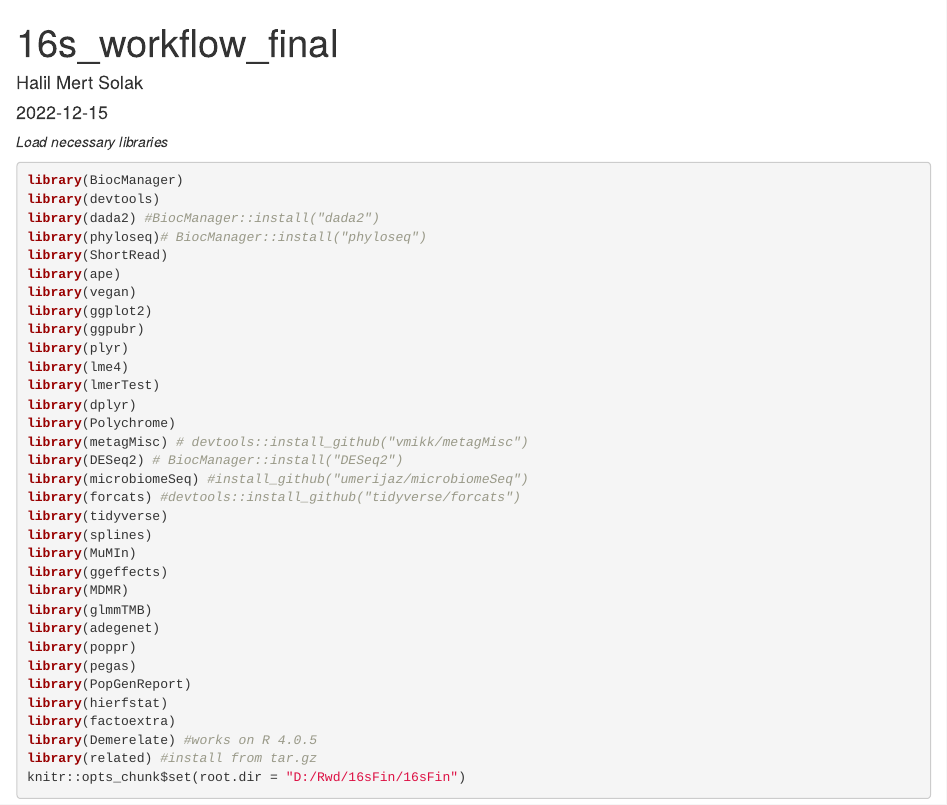
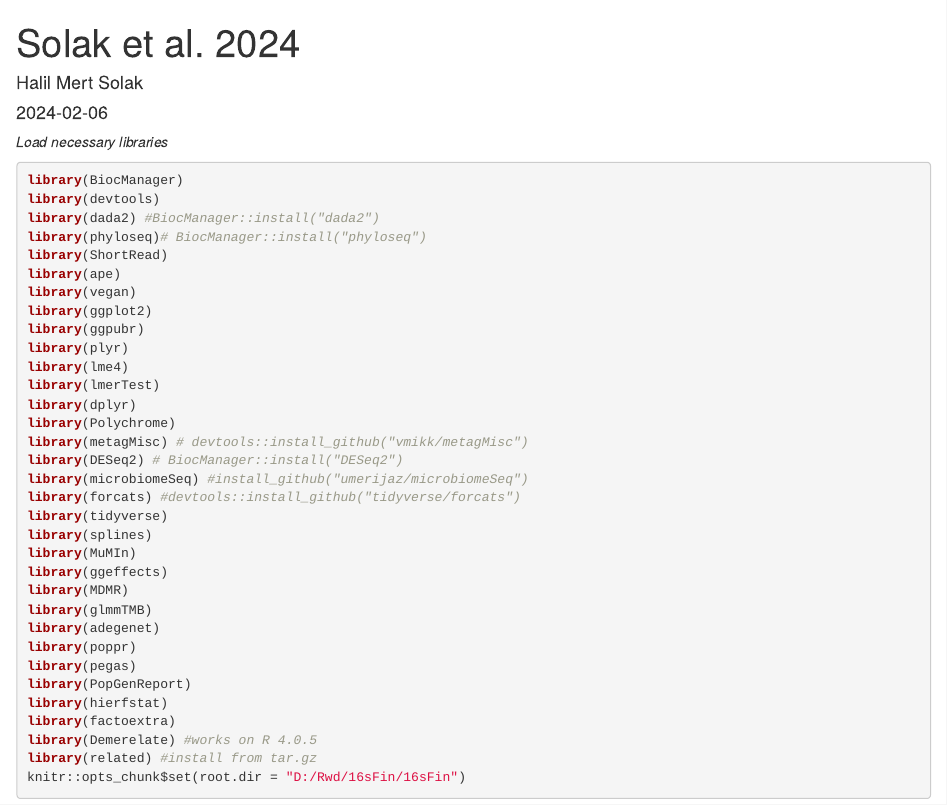
Before and after one commit to mrsolak/nannospalax_altitude, an R Markdown document (Solak et al. 2024.Rmd): the page in a window 1100 px wide, from its top. Rendered offline with R 4.5, knitr and Pandoc, with nearby package versions; some code elsewhere in the file could not run offline.

Commit message:
Update Solak et al. 2024.Rmd

```diff
--- a/Solak et al. 2024.Rmd
+++ b/Solak et al. 2024.Rmd
@@ -1,7 +1,7 @@
 ---
-title: "16s_workflow_final"
+title: "Solak et al. 2024"
 author: "Halil Mert Solak"
-date: "2022-12-15"
+date: "2024-02-06"
 output: html_document
 ---
 
```
